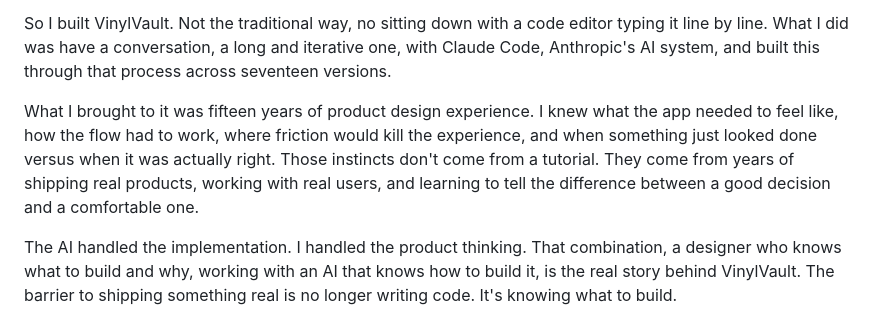
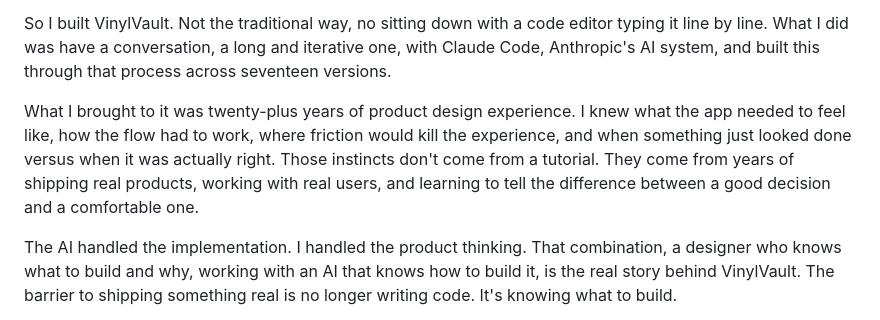
Before and after one commit to lu31/vinylvault, a Markdown page: README.md, the part around one of its changes. Drawn GitHub-style.

Commit message:
Update experience duration in README
Updated the experience description from 'fifteen years' to 'twenty-plus years' in multiple sections.

```diff
--- a/README.md
+++ b/README.md
@@ -8,7 +8,7 @@ I have been collecting vinyl records for many years. Like most collectors, my sy
 
 So I built VinylVault. Not the traditional way, no sitting down with a code editor typing it line by line. What I did was have a conversation, a long and iterative one, with Claude Code, Anthropic's AI system, and built this through that process across seventeen versions.
 
-What I brought to it was fifteen years of product design experience. I knew what the app needed to feel like, how the flow had to work, where friction would kill the experience, and when something just looked done versus when it was actually right. Those instincts don't come from a tutorial. They come from years of shipping real products, working with real users, and learning to tell the difference between a good decision and a comfortable one.
+What I brought to it was twenty-plus years of product design experience. I knew what the app needed to feel like, how the flow had to work, where friction would kill the experience, and when something just looked done versus when it was actually right. Those instincts don't come from a tutorial. They come from years of shipping real products, working with real users, and learning to tell the difference between a good decision and a comfortable one.
 
 The AI handled the implementation. I handled the product thinking. That combination, a designer who knows what to build and why, working with an AI that knows how to build it, is the real story behind VinylVault. The barrier to shipping something real is no longer writing code. It's knowing what to build.
 
```
Also changed, not shown: other parts of README.md (+1 -1 lines).
